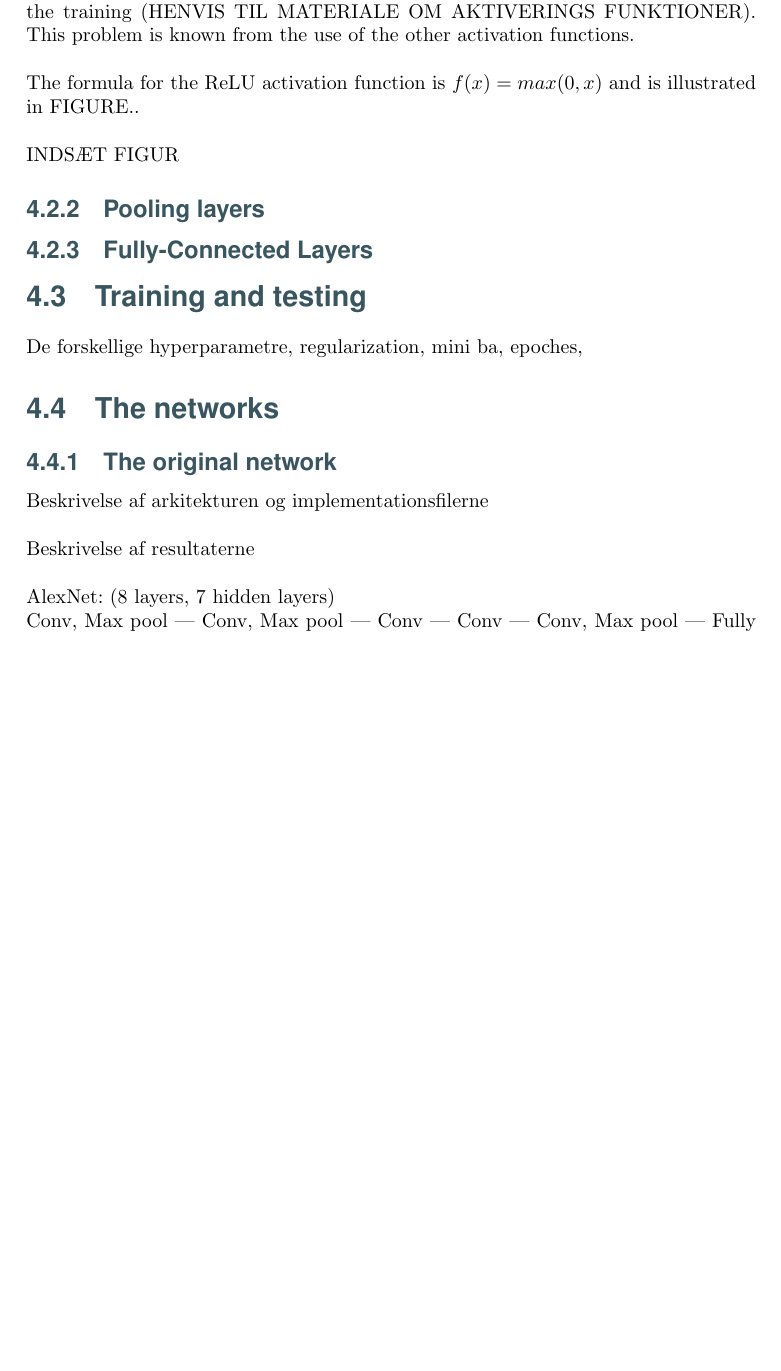
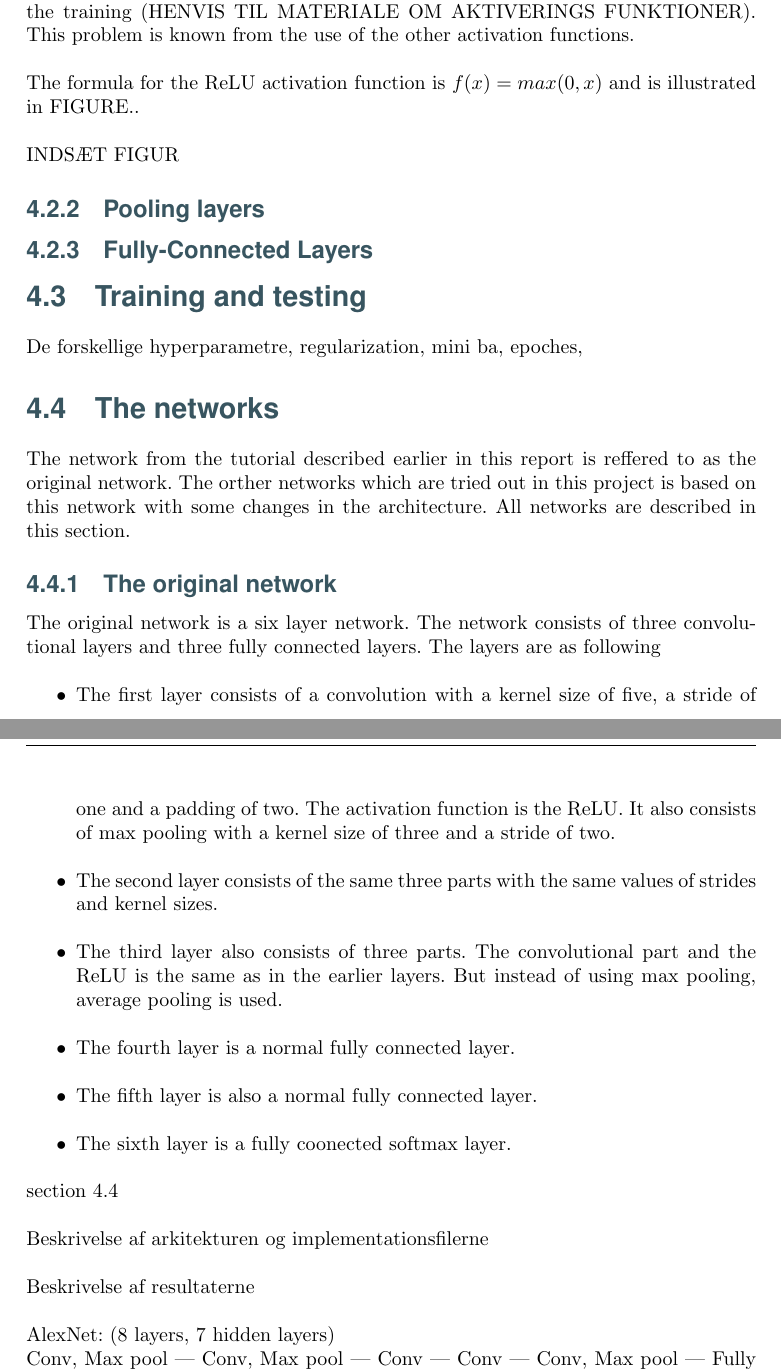
Before and after one commit to lineaggerbo/Deep-Learning, a LaTeX thesis (Report/Main.tex, which reads Report/Chapters/Project/TheNetworks.tex): part of page 9 of 11 before the commit and two parts of pages 9 and 10 of 12 after it, the two joined at a grey line, cut so that both start at the same text, the shorter picture padded with empty space. Compiled offline with pdfLaTeX.

Commit message:
Added to Networks section

```diff
--- a/Report/Chapters/Project/TheNetworks.tex
+++ b/Report/Chapters/Project/TheNetworks.tex
@@ -5,8 +5,23 @@
 \section{The networks} % (fold)
 \label{sec:the_networks}
 
+The network from the tutorial described earlier in this report is reffered to as the original network. The orther networks which are tried out in this project is based on this network with some changes in the architecture. All networks are described in this section.
+
 \subsection{The original network} % (fold)
 \label{sub:the_original_network}
+
+The original network is a six layer network. The network consists of three convolutional layers and three fully connected layers. The layers are as following
+
+\begin{itemize}
+  \item The first layer consists of a convolution with a kernel size of five, a stride of one and a padding of two. The activation function is the ReLU. It also consists of max pooling with a kernel size of three and a stride of two.
+  \item The second layer consists of the same three parts with the same values of strides and kernel sizes.
+  \item The third layer also consists of three parts. The convolutional part and the ReLU is the same as in the earlier layers. But instead of using max pooling, average pooling is used.
+  \item The fourth layer is a normal fully connected layer.
+  \item The fifth layer is also a normal fully connected layer.
+  \item The sixth layer is a fully coonected softmax layer.
+\end{itemize}
+
+\autoref{sec:the_networks}}
 
 Beskrivelse af arkitekturen og implementationsfilerne
 
```
